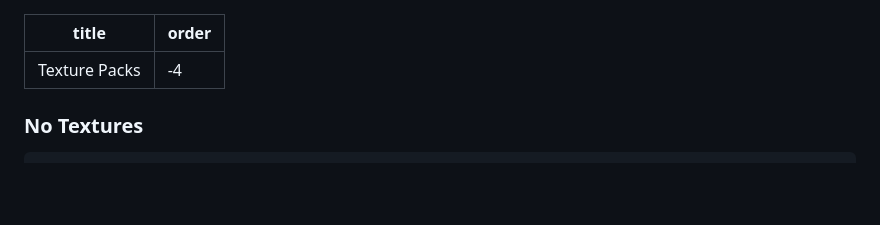
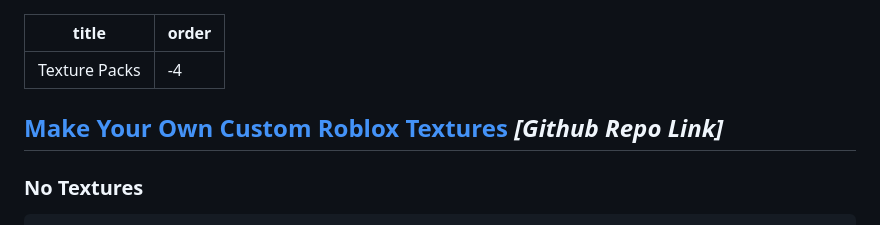
Before and after one commit to FastFlagForge/Docs, a Markdown page: Texture Packs.md, the part around the change. GitHub-like rendering; blank space fills up the shorter version.

````diff
--- a/Texture Packs.md
+++ b/Texture Packs.md
@@ -2,6 +2,8 @@
 title: Texture Packs
 order: -4
 ---
+
+## [Make Your Own Custom Roblox Textures](https://github.com/GoingCrazyDude/roblox-custom-textures/blob/main/README.md) *[Github Repo Link]*
 
 ### No Textures
 ``` json
````
